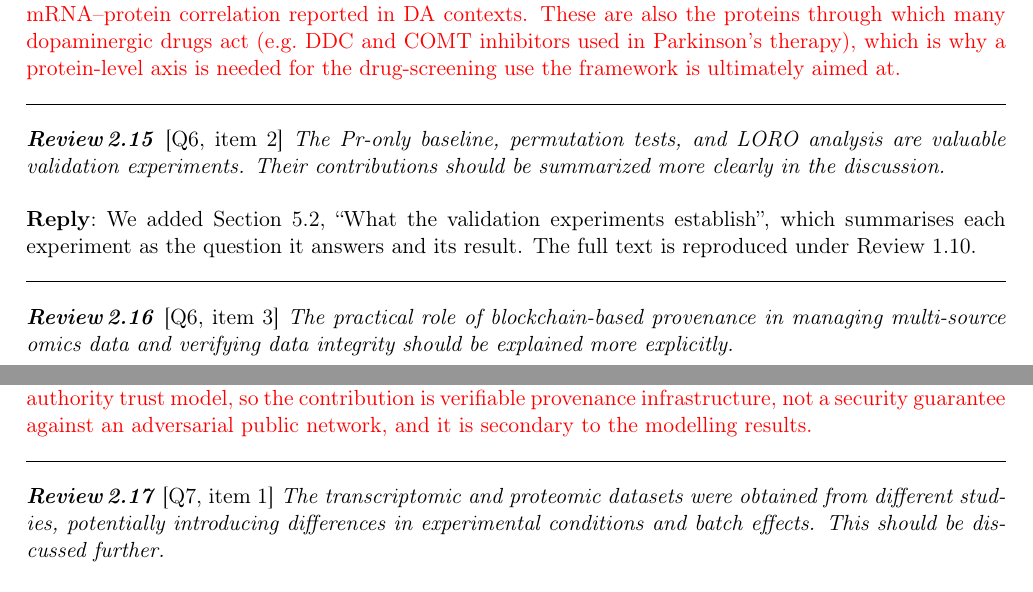
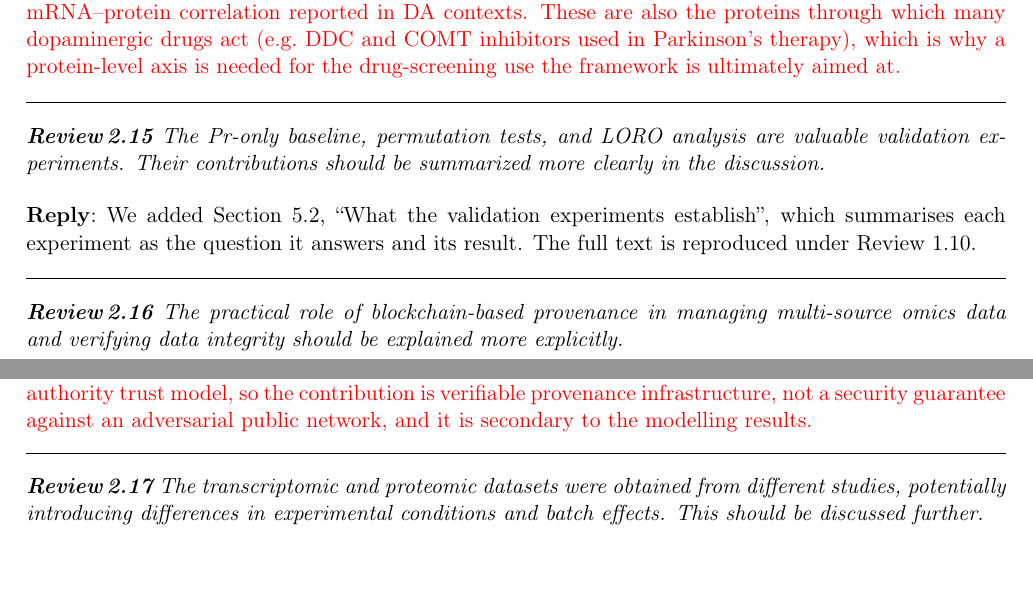
Before and after one commit to xaviwho/stem-multi-omics, a LaTeX document (paper_dt1/response.tex): two parts of pages 18 and 19 of 21, joined at a grey line, cut so that both start at the same text. Compiled offline with pdfLaTeX.

Commit message:
Compiled 2026-11-26 14:30 UTC

```diff
--- a/paper_dt1/response.tex
+++ b/paper_dt1/response.tex
@@ -481,11 +481,11 @@ The paired 95\% bootstrap intervals for the change in $\text{MAE}_{PD}$ between
 The central finding is that adding a measured proteomic axis resolves stage ambiguity that the transcriptomic state cannot: the D30 peak of the $D$ score makes D30 and D52 hard to tell apart from transcripts, whereas the DA-pathway proteins keep rising from D25 to D40 (Table~1). The complementarity is biological as well as statistical. The $D$ score records whether DA-lineage \textit{genes} are transcribed, including transcription factors whose expression is transient; $Pr$ records whether the cells have accumulated the \textit{enzymes} that make and degrade dopamine --- TH and DDC for synthesis, COMT for catabolism --- and, through ALDH1A1, whether they have acquired the A9 substantia nigra phenotype lost in Parkinson's disease. Protein abundance can keep rising after transcript levels plateau or fall, so $Pr$ can reflect functional maturation that transcript-based scores do not, consistent with the weak mRNA--protein correlation reported in DA contexts. These are also the proteins through which many dopaminergic drugs act (e.g.\ DDC and COMT inhibitors used in Parkinson's therapy), which is why a protein-level axis is needed for the drug-screening use the framework is ultimately aimed at.
 \end{revised}
 
-\point{\loc{Q6, item 2} The Pr-only baseline, permutation tests, and LORO analysis are valuable validation experiments. Their contributions should be summarized more clearly in the discussion.}
+\point{The Pr-only baseline, permutation tests, and LORO analysis are valuable validation experiments. Their contributions should be summarized more clearly in the discussion.}
 
 \reply{We added Section~5.2, ``What the validation experiments establish'', which summarises each experiment as the question it answers and its result. The full text is reproduced under Review~1.10.}
 
-\point{\loc{Q6, item 3} The practical role of blockchain-based provenance in managing multi-source omics data and verifying data integrity should be explained more explicitly.}
+\point{The practical role of blockchain-based provenance in managing multi-source omics data and verifying data integrity should be explained more explicitly.}
 
 \reply{We explain the practical role in two places: a plain-language description of the verification procedure in Section~3.4 (reproduced under Review~1.11), and a shortened Discussion paragraph that gives the concrete reasons it mattered in this multi-source pipeline.}
 
@@ -494,7 +494,7 @@ The central finding is that adding a measured proteomic axis resolves stage ambi
 Most biomedical provenance systems record where data came from but not how they were processed; the layer here records both, the fingerprint of every input file and the code version of every run. Its practical value in this study is concrete: the proteomic input exists in two versions (a local re-processing and the authors' canonical table), the stage mapping changed during the project, and the transcriptomic and proteomic data come from different laboratories. Without a fixed record, a reader could not tell which of these versions produced a published number; with it, any reader can check in milliseconds and at no cost that their files are the ones used. Integrity holds under the permissioned chain's proof-of-authority trust model, so the contribution is verifiable provenance infrastructure, not a security guarantee against an adversarial public network, and it is secondary to the modelling results.
 \end{revised}
 
-\point{\loc{Q7, item 1} The transcriptomic and proteomic datasets were obtained from different studies, potentially introducing differences in experimental conditions and batch effects. This should be discussed further.}
+\point{The transcriptomic and proteomic datasets were obtained from different studies, potentially introducing differences in experimental conditions and batch effects. This should be discussed further.}
 
 \reply{This is now Limitation~2. It names the sources of cross-study difference, explains their possible effect, notes that the model cannot learn a cell-level relation between the modalities because $Pr$ is drawn independently of $P$ and $D$, and identifies paired measurements from the same cultures as the remedy (also added to Future directions).}
 
```
